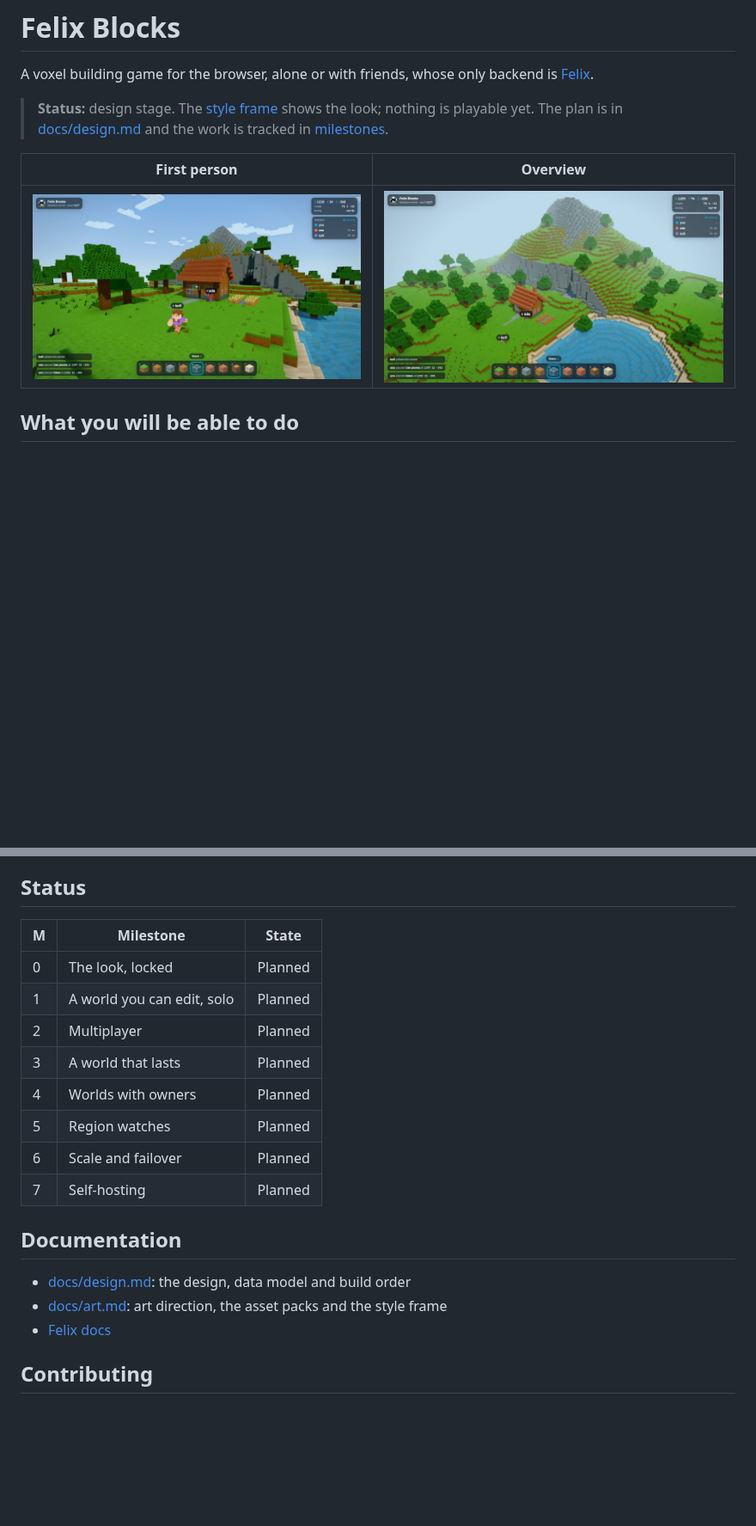
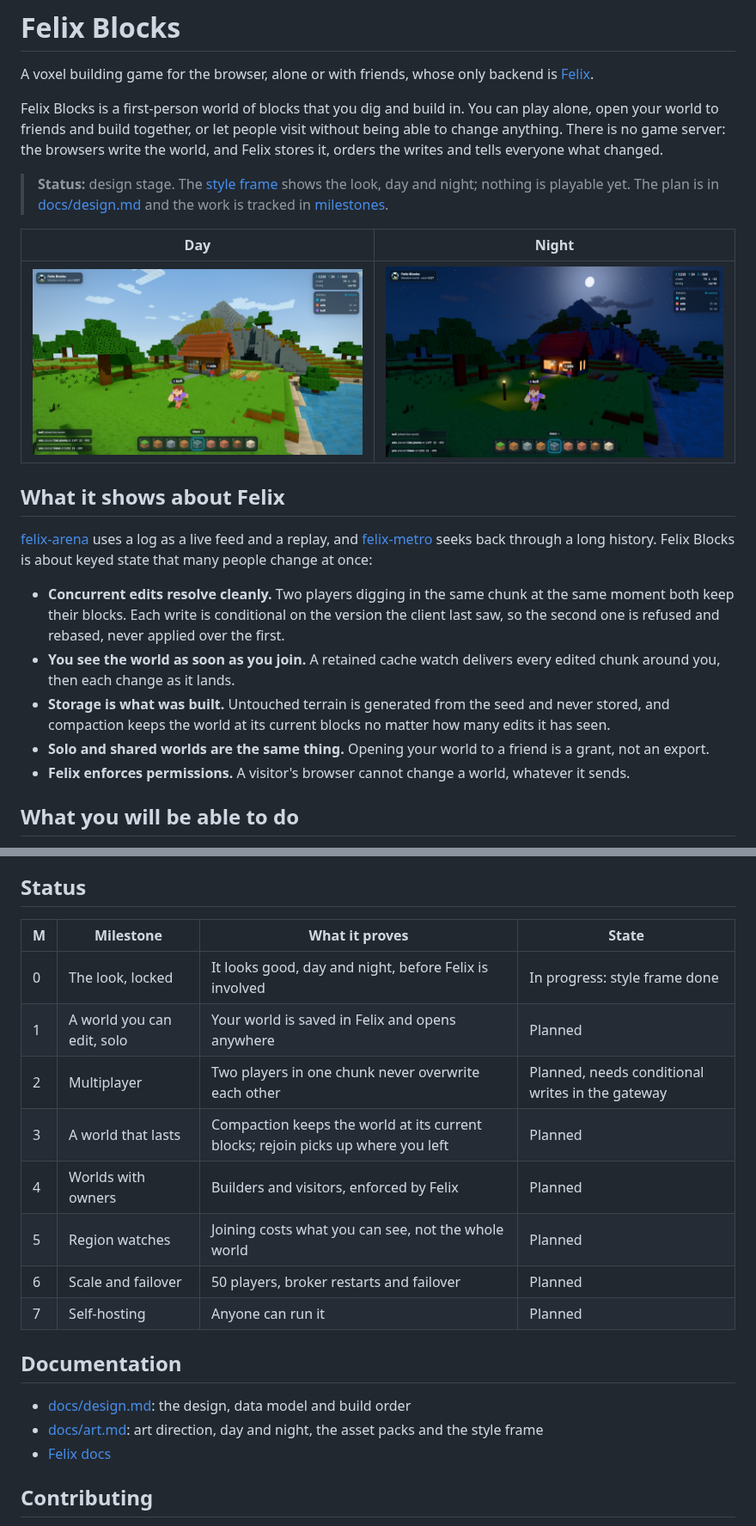
Before and after one commit to GetFelix/felix-blocks, a Markdown page: README.md, 2 parts joined by grey strips. Shown at 86% size. Drawn GitHub-style; pictures changed too: docs/screenshots/style-frame-night.jpg (added); blank space fills up the shorter version.

Commit message:
Night style frame, README project section

```diff
--- a/README.md
+++ b/README.md
@@ -5,13 +5,41 @@
 A voxel building game for the browser, alone or with friends, whose only
 backend is [Felix](https://github.com/GetFelix/felix).
 
-> **Status:** design stage. The [style frame](prototype/style-frame.html) shows the look; nothing is playable yet. The plan is in
+Felix Blocks is a first-person world of blocks that you dig and build in. You
+can play alone, open your world to friends and build together, or let people
+visit without being able to change anything. There is no game server: the
+browsers write the world, and Felix stores it, orders the writes and tells
+everyone what changed.
+
+> **Status:** design stage. The [style frame](prototype/style-frame.html) shows
+> the look, day and night; nothing is playable yet. The plan is in
 > [docs/design.md](docs/design.md) and the work is tracked in
 > [milestones](https://github.com/GetFelix/felix-blocks/milestones).
 
-| First person | Overview |
+| Day | Night |
 |---|---|
-| ![Felix Blocks style frame, first person](docs/screenshots/style-frame-first-person.jpg) | ![Felix Blocks style frame, overview](docs/screenshots/style-frame-overview.jpg) |
+| ![Felix Blocks style frame, first person by day](docs/screenshots/style-frame-first-person.jpg) | ![Felix Blocks style frame, first person at night](docs/screenshots/style-frame-night.jpg) |
+
+## What it shows about Felix
+
+[felix-arena](https://github.com/GetFelix/felix-arena) uses a log as a live feed
+and a replay, and [felix-metro](https://github.com/GetFelix/felix-metro) seeks
+back through a long history. Felix Blocks is about keyed state that many people
+change at once:
+
+- **Concurrent edits resolve cleanly.** Two players digging in the same chunk
+  at the same moment both keep their blocks. Each write is conditional on the
+  version the client last saw, so the second one is refused and rebased, never
+  applied over the first.
+- **You see the world as soon as you join.** A retained cache watch delivers
+  every edited chunk around you, then each change as it lands.
+- **Storage is what was built.** Untouched terrain is generated from the seed
+  and never stored, and compaction keeps the world at its current blocks no
+  matter how many edits it has seen.
+- **Solo and shared worlds are the same thing.** Opening your world to a friend
+  is a grant, not an export.
+- **Felix enforces permissions.** A visitor's browser cannot change a world,
+  whatever it sends.
 
 ## What you will be able to do
 
@@ -56,21 +86,21 @@ second. [docs/design.md](docs/design.md) has the details.
 
 ## Status
 
-| M | Milestone | State |
-|---|---|---|
-| 0 | The look, locked | Planned |
-| 1 | A world you can edit, solo | Planned |
-| 2 | Multiplayer | Planned |
-| 3 | A world that lasts | Planned |
-| 4 | Worlds with owners | Planned |
-| 5 | Region watches | Planned |
-| 6 | Scale and failover | Planned |
-| 7 | Self-hosting | Planned |
+| M | Milestone | What it proves | State |
+|---|---|---|---|
+| 0 | The look, locked | It looks good, day and night, before Felix is involved | In progress: style frame done |
+| 1 | A world you can edit, solo | Your world is saved in Felix and opens anywhere | Planned |
+| 2 | Multiplayer | Two players in one chunk never overwrite each other | Planned, needs conditional writes in the gateway |
+| 3 | A world that lasts | Compaction keeps the world at its current blocks; rejoin picks up where you left | Planned |
+| 4 | Worlds with owners | Builders and visitors, enforced by Felix | Planned |
+| 5 | Region watches | Joining costs what you can see, not the whole world | Planned |
+| 6 | Scale and failover | 50 players, broker restarts and failover | Planned |
+| 7 | Self-hosting | Anyone can run it | Planned |
 
 ## Documentation
 
 - [docs/design.md](docs/design.md): the design, data model and build order
-- [docs/art.md](docs/art.md): art direction, the asset packs and the style frame
+- [docs/art.md](docs/art.md): art direction, day and night, the asset packs and the style frame
 - [Felix docs](https://docs.getfelix.dev/)
 
 ## Contributing
```
Also changed, not shown: other parts of README.md (+4 -2 lines), docs/art.md (+22 -4 lines), 1 other file.
